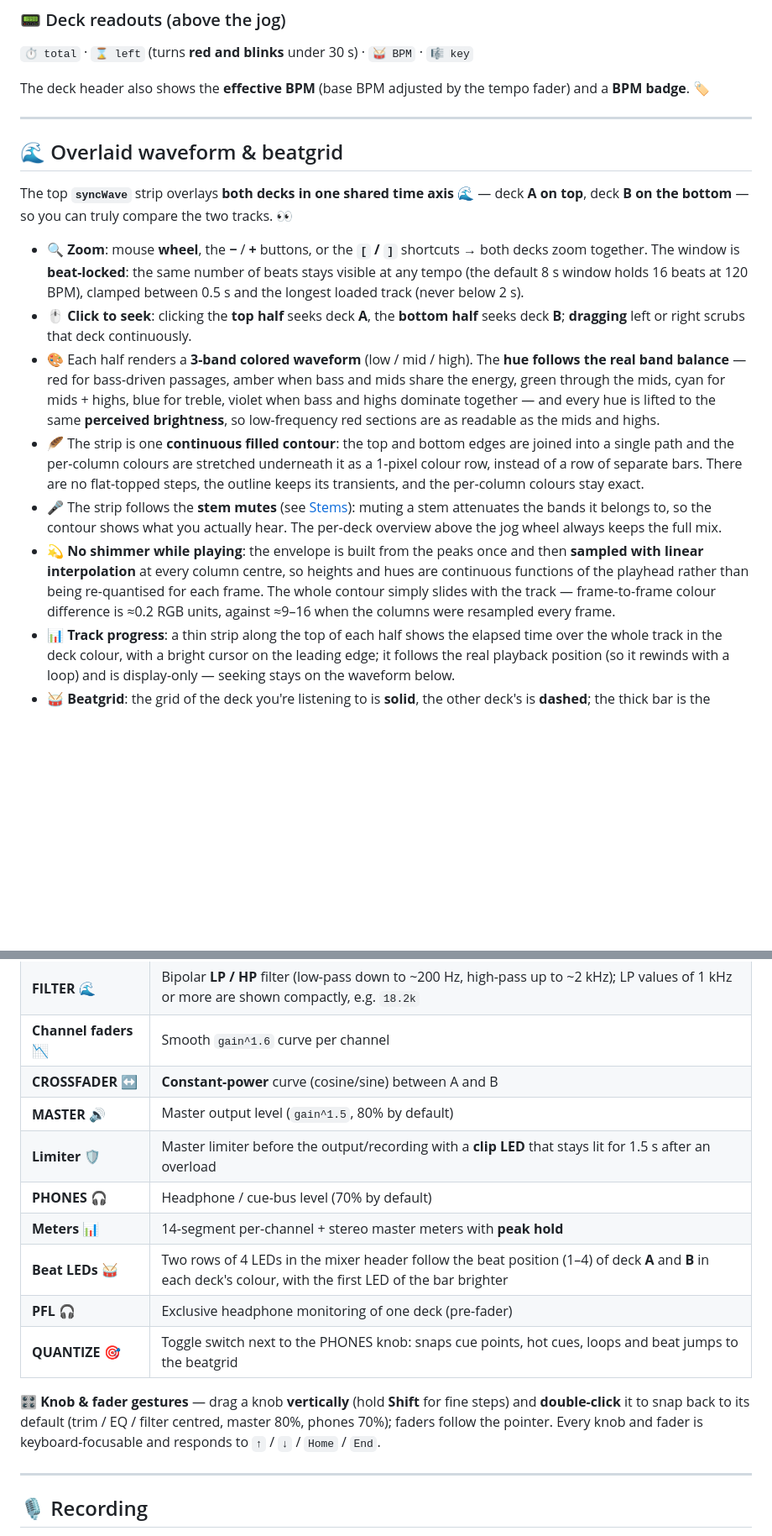
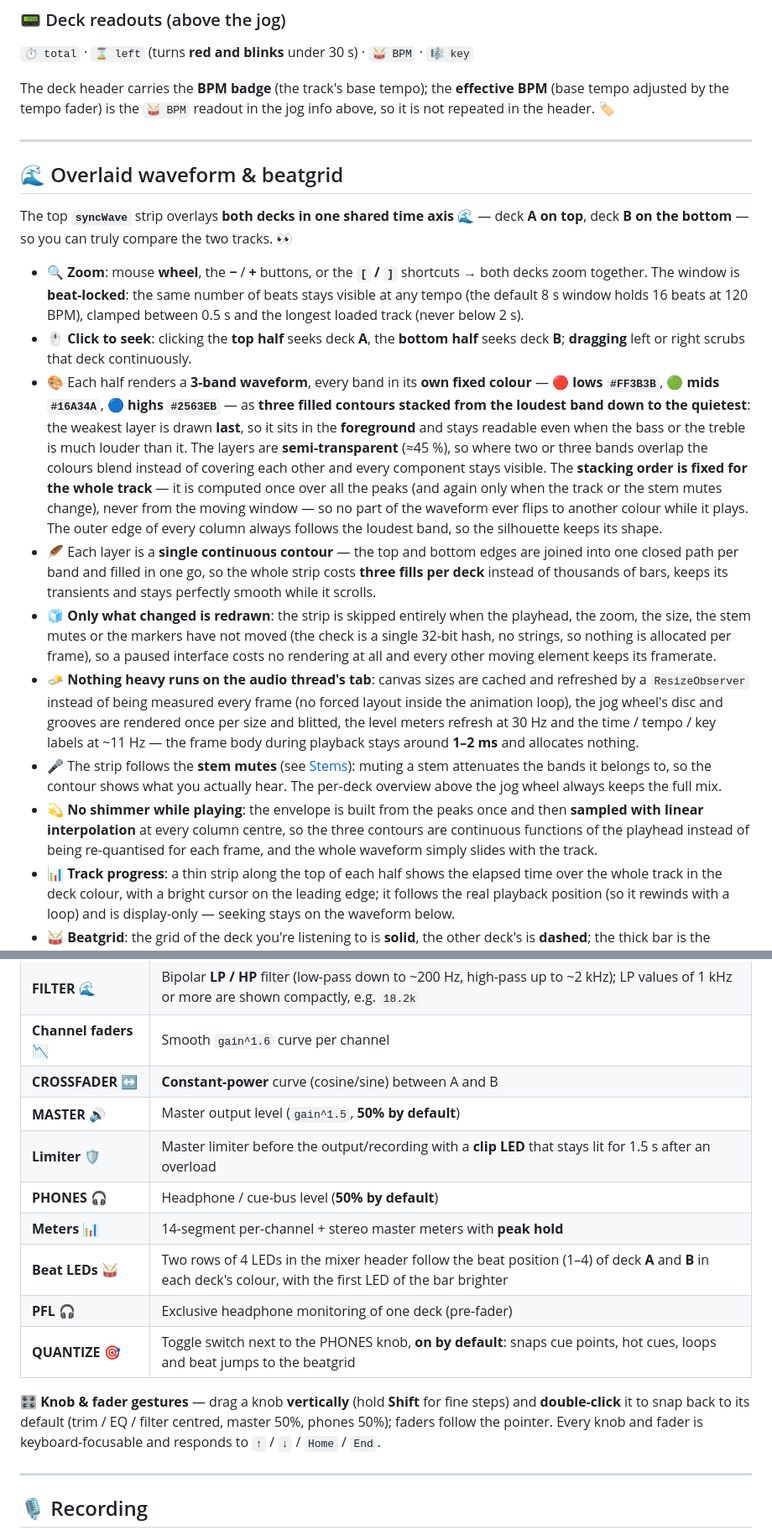
Before and after one commit to GianfrancoPiazzolla/VibeDJ, a Markdown page: README.md, 2 parts joined by grey strips. Shown at 84% size. Drawn GitHub-style; blank space fills up the shorter version.

```diff
--- a/README.md
+++ b/README.md
@@ -205,7 +207,7 @@ Each deck (A ▶️ blue / B ◀️ pink) is a full player. 💿
 ### 📟 Deck readouts (above the jog)
 `⏱️ total` · `⌛ left` (turns **red and blinks** under 30 s) · `🥁 BPM` · `🎼 key`
 
-The deck header also shows the **effective BPM** (base BPM adjusted by the tempo fader) and a **BPM badge**. 🏷️
+The deck header carries the **BPM badge** (the track's base tempo); the **effective BPM** (base tempo adjusted by the tempo fader) is the `🥁 BPM` readout in the jog info above, so it is not repeated in the header. 🏷️
 
 ---
 
@@ -215,10 +217,12 @@ The top **`syncWave`** strip overlays **both decks in one shared time axis**
 
 - 🔍 **Zoom**: mouse **wheel**, the **−** / **+** buttons, or the **`[` / `]`** shortcuts → both decks zoom together. The window is **beat-locked**: the same number of beats stays visible at any tempo (the default 8 s window holds 16 beats at 120 BPM), clamped between 0.5 s and the longest loaded track (never below 2 s).
 - 🖱️ **Click to seek**: clicking the **top half** seeks deck **A**, the **bottom half** seeks deck **B**; **dragging** left or right scrubs that deck continuously.
-- 🎨 Each half renders a **3-band colored waveform** (low / mid / high). The **hue follows the real band balance** — red for bass-driven passages, amber when bass and mids share the energy, green through the mids, cyan for mids + highs, blue for treble, violet when bass and highs dominate together — and every hue is lifted to the same **perceived brightness**, so low-frequency red sections are as readable as the mids and highs.
-- 🪶 The strip is one **continuous filled contour**: the top and bottom edges are joined into a single path and the per-column colours are stretched underneath it as a 1-pixel colour row, instead of a row of separate bars. There are no flat-topped steps, the outline keeps its transients, and the per-column colours stay exact.
+- 🎨 Each half renders a **3-band waveform**, every band in its **own fixed colour** — 🔴 **lows `#FF3B3B`**, 🟢 **mids `#16A34A`**, 🔵 **highs `#2563EB`** — as **three filled contours stacked from the loudest band down to the quietest**: the weakest layer is drawn **last**, so it sits in the **foreground** and stays readable even when the bass or the treble is much louder than it. The layers are **semi-transparent** (≈45 %), so where two or three bands overlap the colours blend instead of covering each other and every component stays visible. The **stacking order is fixed for the whole track** — it is computed once over all the peaks (and again only when the track or the stem mutes change), never from the moving window — so no part of the waveform ever flips to another colour while it plays. The outer edge of every column always follows the loudest band, so the silhouette keeps its shape.
+- 🪶 Each layer is a **single continuous contour** — the top and bottom edges are joined into one closed path per band and filled in one go, so the whole strip costs **three fills per deck** instead of thousands of bars, keeps its transients and stays perfectly smooth while it scrolls.
+- 🧊 **Only what changed is redrawn**: the strip is skipped entirely when the playhead, the zoom, the size, the stem mutes or the markers have not moved (the check is a single 32-bit hash, no strings, so nothing is allocated per frame), so a paused interface costs no rendering at all and every other moving element keeps its framerate.
+- 🧈 **Nothing heavy runs on the audio thread's tab**: canvas sizes are cached and refreshed by a `ResizeObserver` instead of being measured every frame (no forced layout inside the animation loop), the jog wheel's disc and grooves are rendered once per size and blitted, the level meters refresh at 30 Hz and the time / tempo / key labels at ~11 Hz — the frame body during playback stays around **1–2 ms** and allocates nothing.
 - 🎤 The strip follows the **stem mutes** (see [Stems](#-stems)): muting a stem attenuates the bands it belongs to, so the contour shows what you actually hear. The per-deck overview above the jog wheel always keeps the full mix.
-- 💫 **No shimmer while playing**: the envelope is built from the peaks once and then **sampled with linear interpolation** at every column centre, so heights and hues are continuous functions of the playhead rather than being re-quantised for each frame. The whole contour simply slides with the track — frame-to-frame colour difference is ≈0.2 RGB units, against ≈9–16 when the columns were resampled every frame.
+- 💫 **No shimmer while playing**: the envelope is built from the peaks once and then **sampled with linear interpolation** at every column centre, so the three contours are continuous functions of the playhead instead of being re-quantised for each frame, and the whole waveform simply slides with the track.
 - 📊 **Track progress**: a thin strip along the top of each half shows the elapsed time over the whole track in the deck colour, with a bright cursor on the leading edge; it follows the real playback position (so it rewinds with a loop) and is display-only — seeking stays on the waveform below.
 - 🥁 **Beatgrid**: the grid of the deck you're listening to is **solid**, the other deck's is **dashed**; the thick bar is the **downbeat**, every **4 beats** (one bar), and the active deck's grid prints its `bar.beat` number next to each line.
 - 🚩 A thin **red playhead** runs down the centre of each half, where the waveform scrolls past.
@@ -306,15 +313,15 @@ The central mixer is a classic 2-channel strip. 🎛️
 | **FILTER** 🌊 | Bipolar **LP / HP** filter (low-pass down to ~200 Hz, high-pass up to ~2 kHz); LP values of 1 kHz or more are shown compactly, e.g. `18.2k` |
 | **Channel faders** 📉 | Smooth `gain^1.6` curve per channel |
 | **CROSSFADER** ↔️ | **Constant-power** curve (cosine/sine) between A and B |
-| **MASTER** 🔊 | Master output level (`gain^1.5`, 80% by default) |
+| **MASTER** 🔊 | Master output level (`gain^1.5`, **50% by default**) |
 | **Limiter** 🛡️ | Master limiter before the output/recording with a **clip LED** that stays lit for 1.5 s after an overload |
-| **PHONES** 🎧 | Headphone / cue-bus level (70% by default) |
+| **PHONES** 🎧 | Headphone / cue-bus level (**50% by default**) |
 | **Meters** 📊 | 14-segment per-channel + stereo master meters with **peak hold** |
 | **Beat LEDs** 🥁 | Two rows of 4 LEDs in the mixer header follow the beat position (1–4) of deck **A** and **B** in each deck's colour, with the first LED of the bar brighter |
 | **PFL** 🎧 | Exclusive headphone monitoring of one deck (pre-fader) |
-| **QUANTIZE** 🎯 | Toggle switch next to the PHONES knob: snaps cue points, hot cues, loops and beat jumps to the beatgrid |
+| **QUANTIZE** 🎯 | Toggle switch next to the PHONES knob, **on by default**: snaps cue points, hot cues, loops and beat jumps to the beatgrid |
 
-🎛️ **Knob & fader gestures** — drag a knob **vertically** (hold **Shift** for fine steps) and **double-click** it to snap back to its default (trim / EQ / filter centred, master 80%, phones 70%); faders follow the pointer. Every knob and fader is keyboard-focusable and responds to `↑` / `↓` / `Home` / `End`.
+🎛️ **Knob & fader gestures** — drag a knob **vertically** (hold **Shift** for fine steps) and **double-click** it to snap back to its default (trim / EQ / filter centred, master 50%, phones 50%); faders follow the pointer. Every knob and fader is keyboard-focusable and responds to `↑` / `↓` / `Home` / `End`.
 
 ---
 
```
Also changed, not shown: other parts of README.md (+15 -10 lines).
